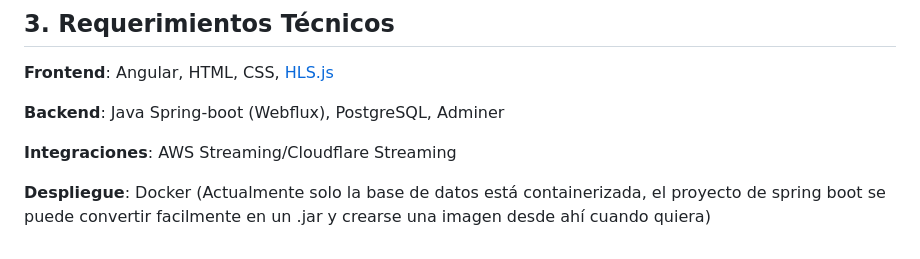
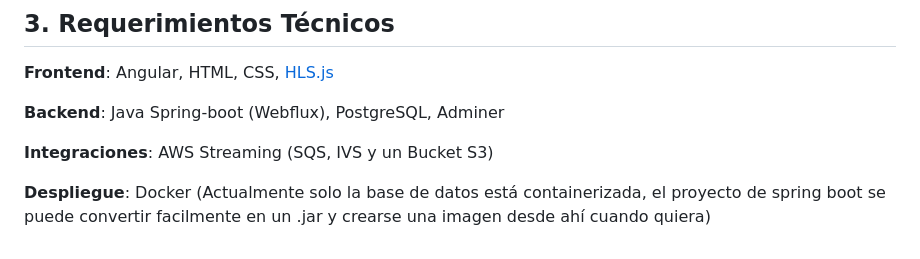
Before and after one commit to siddhartasr10/SportWatch-TFG, a Markdown page: README.md, the part around the change. Drawn GitHub-style.

```diff
--- a/README.md
+++ b/README.md
@@ -44,6 +44,6 @@ Ej: ESPN, FoxSports (tiene pero unicamente con servidores en EEUU), Skysports (r
 
 **Backend**: Java Spring-boot (Webflux), PostgreSQL, Adminer
 
-**Integraciones**: AWS Streaming/Cloudflare Streaming
+**Integraciones**: AWS Streaming (SQS, IVS y un Bucket S3)
 
 **Despliegue**: Docker (Actualmente solo la base de datos está containerizada, el proyecto de spring boot se puede convertir facilmente en un .jar y crearse una imagen desde ahí cuando quiera)
```
